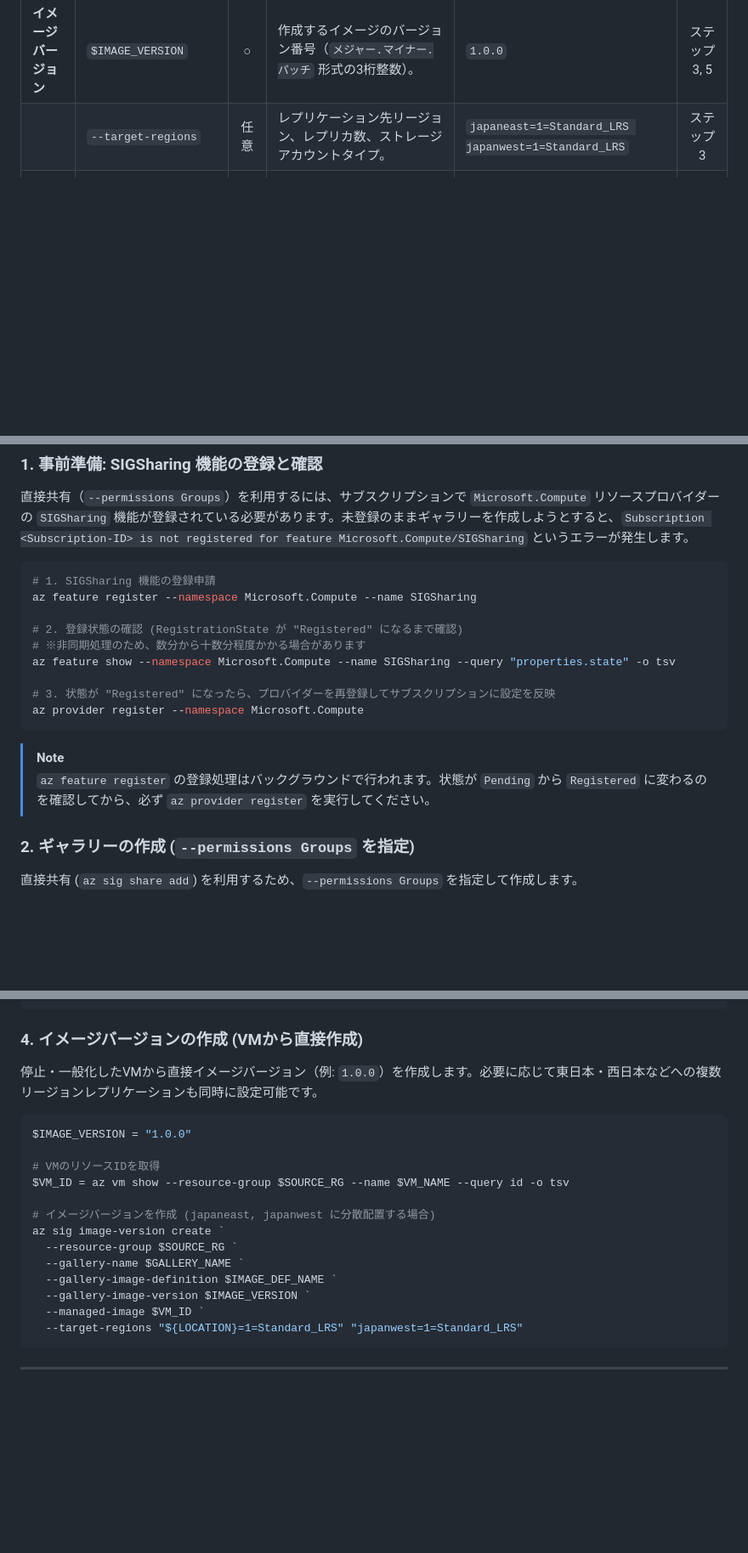
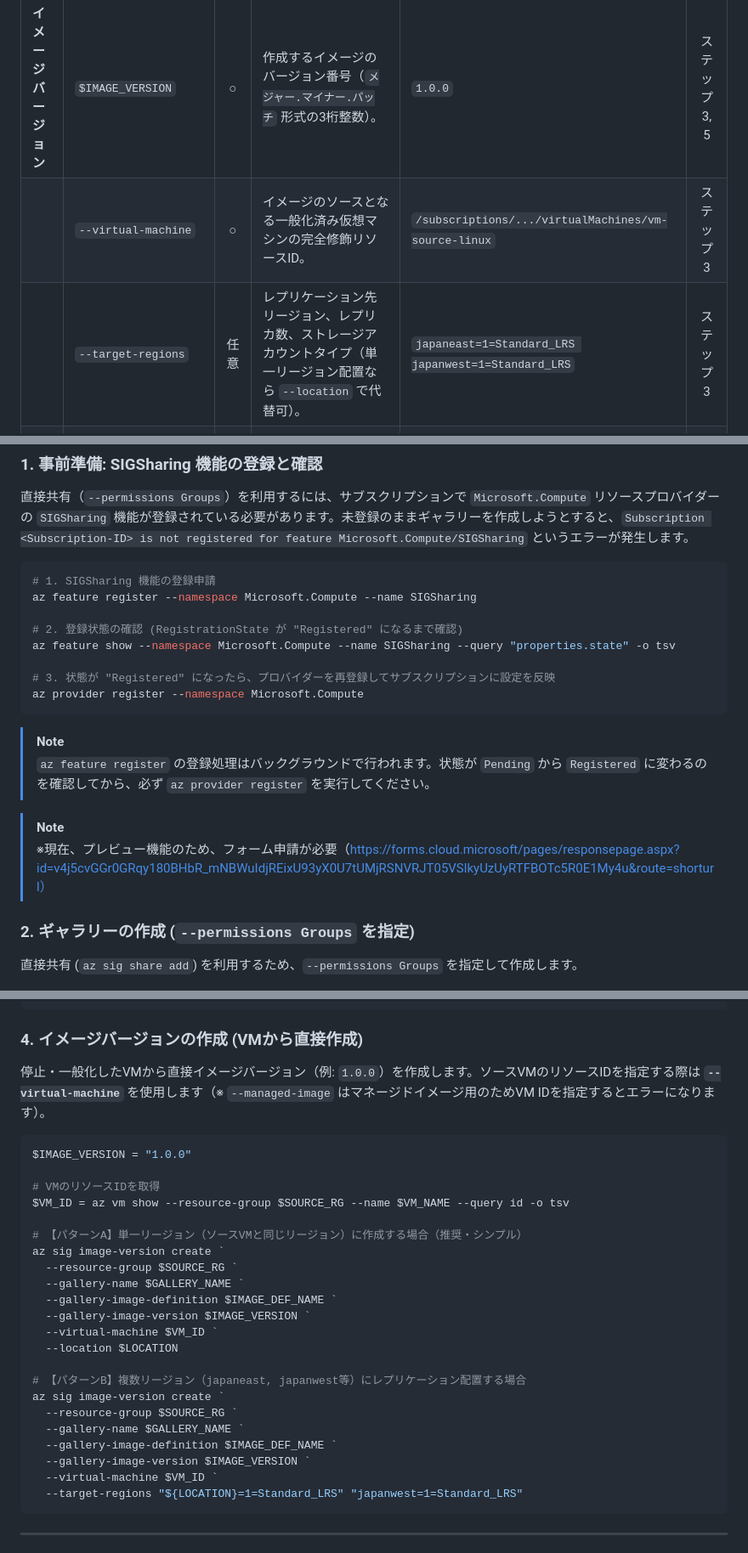
Before and after one commit to hide104y/markdown, a Markdown page: VM/AZURE：仮想マシンのイメージ化：Linux編（直接共有版).md, 3 parts joined by grey strips. Shown at 85% size. GitHub-like rendering; blank space fills up the shorter version.

````diff
--- a/VM/AZURE：仮想マシンのイメージ化：Linux編（直接共有版).md
+++ b/VM/AZURE：仮想マシンのイメージ化：Linux編（直接共有版).md
@@ -74,7 +74,8 @@ flowchart TD
 | | `--os-state` | ○ | OSの状態。一般化済みVMから作成する場合は `Generalized` を指定。 | `Generalized` | ステップ 3 |
 | | `--hyper-v-generation` | ○ | VMの世代（`V1` または `V2`）。ソースVMの世代と必ず一致させる必要があります。 | `V2` | ステップ 3 |
 | **イメージバージョン** | `$IMAGE_VERSION` | ○ | 作成するイメージのバージョン番号（`メジャー.マイナー.パッチ` 形式の3桁整数）。 | `1.0.0` | ステップ 3, 5 |
-| | `--target-regions` | 任意 | レプリケーション先リージョン、レプリカ数、ストレージアカウントタイプ。 | `japaneast=1=Standard_LRS japanwest=1=Standard_LRS` | ステップ 3 |
+| | `--virtual-machine` | ○ | イメージのソースとなる一般化済み仮想マシンの完全修飾リソースID。 | `/subscriptions/.../virtualMachines/vm-source-linux` | ステップ 3 |
+| | `--target-regions` | 任意 | レプリケーション先リージョン、レプリカ数、ストレージアカウントタイプ（単一リージョン配置なら `--location` で代替可）。 | `japaneast=1=Standard_LRS japanwest=1=Standard_LRS` | ステップ 3 |
 | **共有設定** | `$TARGET_SUB_ID` | ○ | ギャラリーを共有・公開する先のサブスクリプションID（UUID形式）。 | `11111111-2222-3333-4444-555555555555` | ステップ 4, 5 |
 | **共有先デプロイ** | `$GALLERY_UNIQUE_ID` | ○ | 共有先で `az sig list-shared` を実行した際にシステムから返却される一意な識別子。 | `gal_shared_linux-a1b2c3d4-e5f6-7890-1234-56789abcdef0` | ステップ 5 |
 | | `$TARGET_RG` | ○ | 共有先サブスクリプションで新しくVMを配置するリソースグループ名。 | `rg-production` | ステップ 5 |
@@ -143,7 +144,6 @@ Azure Compute Gallery では以下の3層構造でイメージを管理します
 az feature register --namespace Microsoft.Compute --name SIGSharing
 
 # 2. 登録状態の確認 (RegistrationState が "Registered" になるまで確認)
-# ※非同期処理のため、数分から十数分程度かかる場合があります
 az feature show --namespace Microsoft.Compute --name SIGSharing --query "properties.state" -o tsv
 
 # 3. 状態が "Registered" になったら、プロバイダーを再登録してサブスクリプションに設定を反映
@@ -152,6 +152,9 @@ az provider register --namespace Microsoft.Compute
 
 > [!NOTE]
 > `az feature register` の登録処理はバックグラウンドで行われます。状態が `Pending` から `Registered` に変わるのを確認してから、必ず `az provider register` を実行してください。
+
+> [!NOTE]
+> ※現在、プレビュー機能のため、フォーム申請が必要（https://forms.cloud.microsoft/pages/responsepage.aspx?id=v4j5cvGGr0GRqy180BHbR_mNBWuIdjREixU93yX0U7tUMjRSNVRJT05VSlkyUzUyRTFBOTc5R0E1My4u&route=shorturl）
 
 ### 2. ギャラリーの作成 (`--permissions Groups` を指定)
 直接共有 (`az sig share add`) を利用するため、`--permissions Groups` を指定して作成します。
@@ -188,7 +191,7 @@ az sig image-definition create `
 ```
 
 ### 4. イメージバージョンの作成 (VMから直接作成)
-停止・一般化したVMから直接イメージバージョン（例: `1.0.0`）を作成します。必要に応じて東日本・西日本などへの複数リージョンレプリケーションも同時に設定可能です。
+停止・一般化したVMから直接イメージバージョン（例: `1.0.0`）を作成します。ソースVMのリソースIDを指定する際は **`--virtual-machine`** を使用します（※ `--managed-image` はマネージドイメージ用のためVM IDを指定するとエラーになります）。
 
 ```powershell
 $IMAGE_VERSION = "1.0.0"
@@ -196,13 +199,22 @@ $IMAGE_VERSION = "1.0.0"
 # VMのリソースIDを取得
 $VM_ID = az vm show --resource-group $SOURCE_RG --name $VM_NAME --query id -o tsv
 
-# イメージバージョンを作成 (japaneast, japanwest に分散配置する場合)
+# 【パターンA】単一リージョン（ソースVMと同じリージョン）に作成する場合（推奨・シンプル）
 az sig image-version create `
   --resource-group $SOURCE_RG `
   --gallery-name $GALLERY_NAME `
   --gallery-image-definition $IMAGE_DEF_NAME `
   --gallery-image-version $IMAGE_VERSION `
-  --managed-image $VM_ID `
+  --virtual-machine $VM_ID `
+  --location $LOCATION
+
+# 【パターンB】複数リージョン（japaneast, japanwest等）にレプリケーション配置する場合
+az sig image-version create `
+  --resource-group $SOURCE_RG `
+  --gallery-name $GALLERY_NAME `
+  --gallery-image-definition $IMAGE_DEF_NAME `
+  --gallery-image-version $IMAGE_VERSION `
+  --virtual-machine $VM_ID `
   --target-regions "${LOCATION}=1=Standard_LRS" "japanwest=1=Standard_LRS"
 ```
 
````
Also changed, not shown: VM/AZURE：仮想マシンのイメージ化：Linux編（RBAC共有版).md (+48 -15 lines), VM/AZURE：仮想マシンの作成：terraform（共有イメージ）編.md (added, +364 -0 lines).
